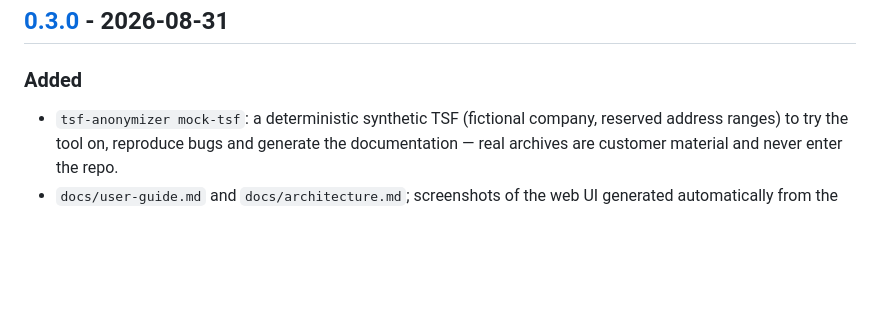
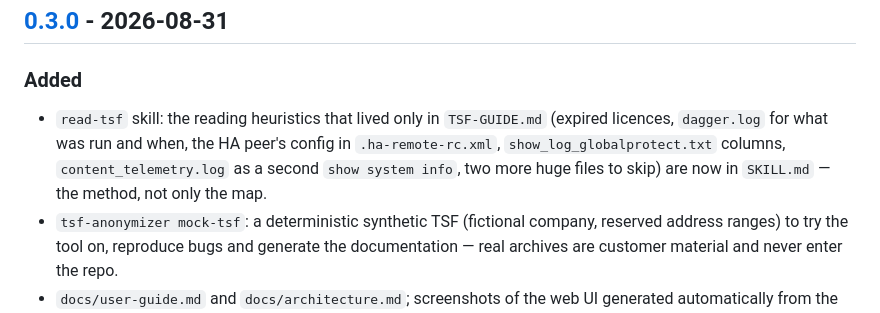
Before and after one commit to tbortolossi/tsf-anonymizer, a Markdown page: CHANGELOG.md, the part around the change. Rendered like a GitHub page; blank space fills up the shorter version.

Commit message:
docs(read-tsf): port the reading heuristics that lived only in TSF-GUIDE.md (#19)
## Why

SKILL.md is what the agent loads; TSF-GUIDE.md is only followed by link.
Seven things in the guide were *method*, not file map, and so were never
in context when a TSF was being read.

## What

Ported into `SKILL.md`:
- expired licences as a cause of "it stopped working" (`request license
info`, Step 0)
- `dagger.log` as the record of what was run from CLI/API and when (Step
1)
- `.ha-remote-rc.xml` as the HA peer's running config, with the diff
one-liner (HA row)
- the column layout of `show_log_globalprotect.txt` (GP row)
- `content_telemetry.log` as a second `show system info` (Step 0)
- `sysd_objects_meta.xml` and `last-candidatecfg-audit.xml,v` as huge
files to skip (traps)
- the environmentals / logdb-quota / user-mapping `show` sections in
their symptom rows

The guide keeps the map (layout tree, `show` table, secondary-domain log
rows, config structure); the skill now has the method.

Also fixes a stale pointer in the guide's §3: the command dump is
`techsupport_<devicename>_…`, never `<model>` — §2 and the skill already
said so.

CHANGELOG *Unreleased* updated. Docs only, no code change.

🤖 Generated with [Claude Code](https://claude.com/claude-code)

---------

Co-authored-by: Claude Fable 5 <noreply@anthropic.com>

```diff
--- a/CHANGELOG.md
+++ b/CHANGELOG.md
@@ -17,6 +17,11 @@ change what is mapped, a patch bump only fixes).
 ## [0.3.0] - 2026-08-31
 
 ### Added
+- `read-tsf` skill: the reading heuristics that lived only in `TSF-GUIDE.md`
+  (expired licences, `dagger.log` for what was run and when, the HA peer's
+  config in `.ha-remote-rc.xml`, `show_log_globalprotect.txt` columns,
+  `content_telemetry.log` as a second `show system info`, two more huge
+  files to skip) are now in `SKILL.md` — the method, not only the map.
 - `tsf-anonymizer mock-tsf`: a deterministic synthetic TSF (fictional company,
   reserved address ranges) to try the tool on, reproduce bugs and generate the
   documentation — real archives are customer material and never enter the repo.
```
Also changed, not shown: 2 other files.
